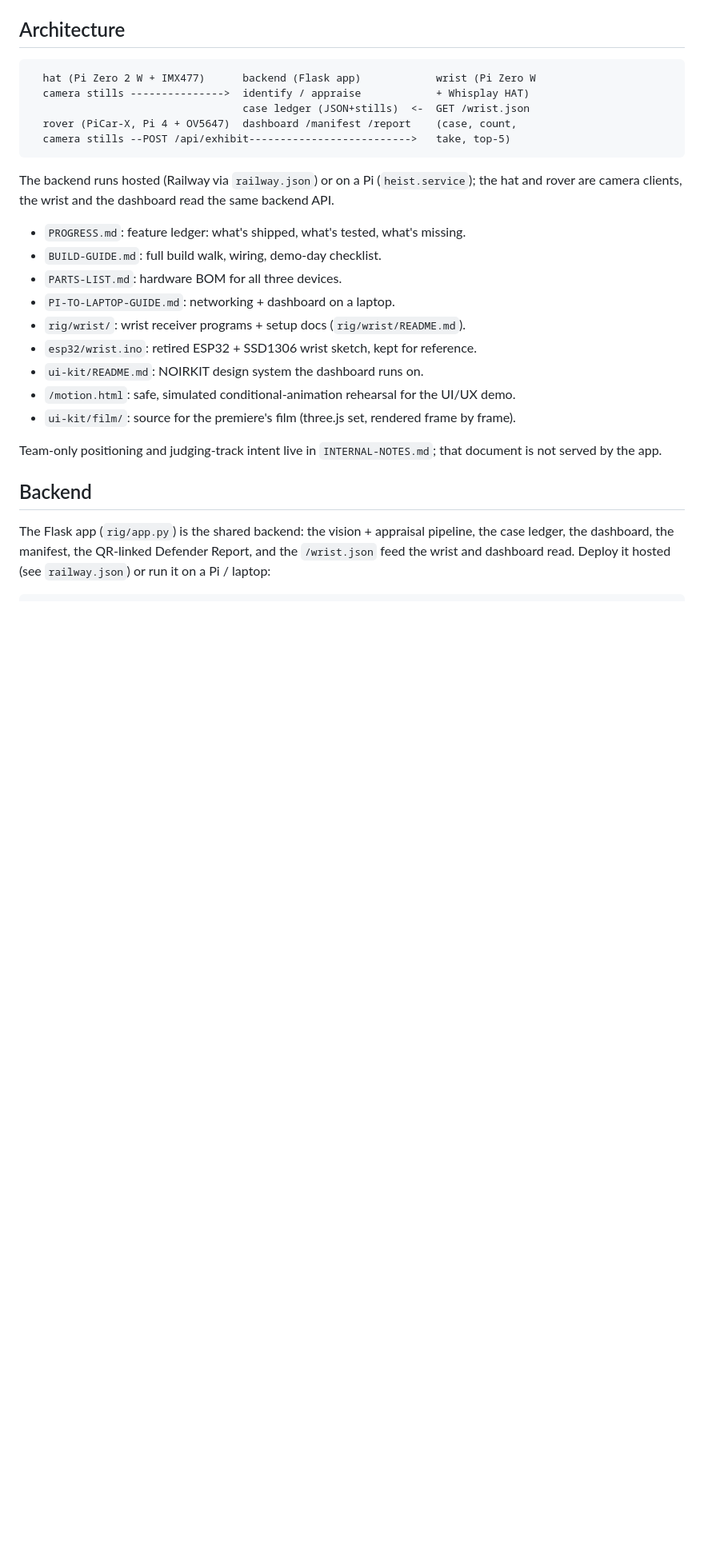
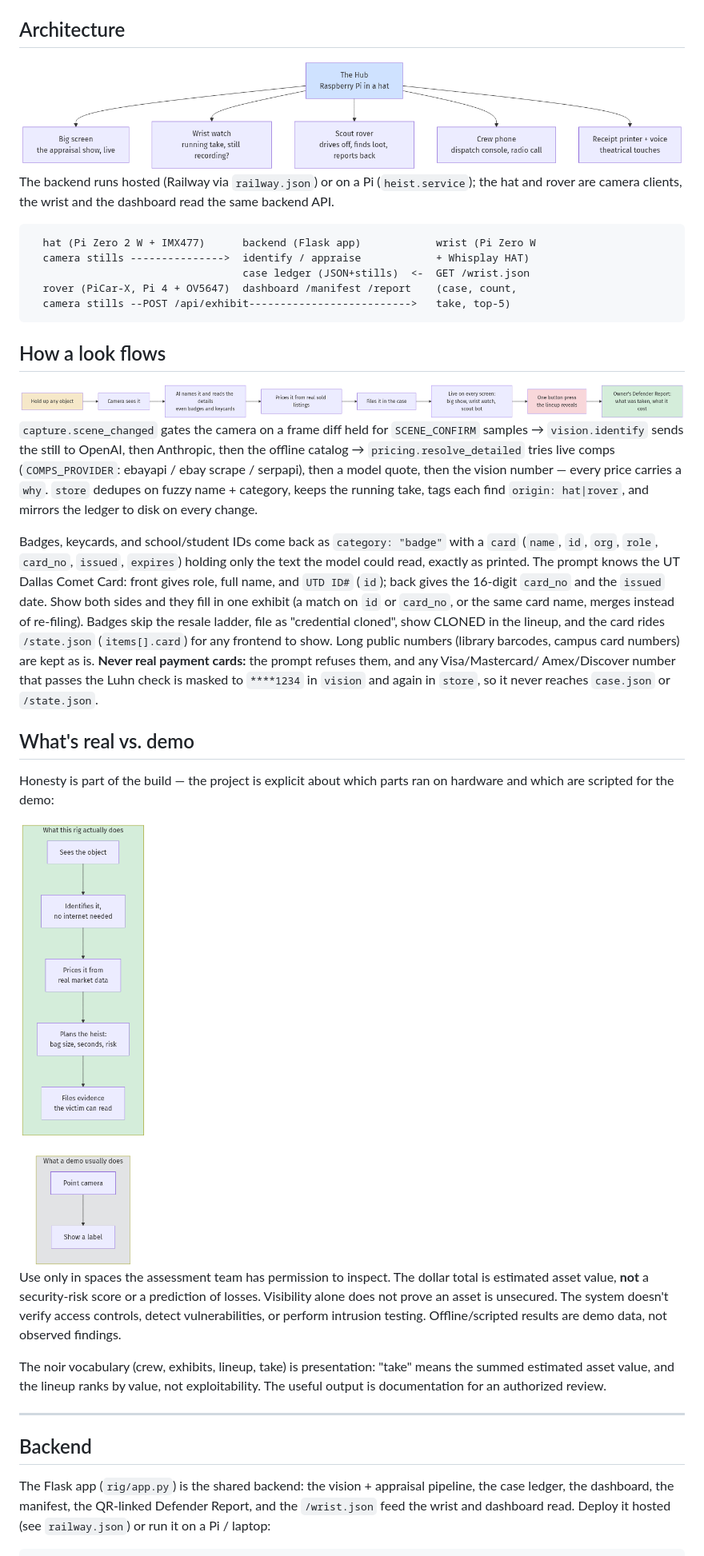
Before and after one commit to ch1kim0n1/rowdyhack26, a Markdown page: README.md, the part around one of its changes. Shown at 80% size. Rendered like a GitHub page; blank space fills up the shorter version.

````diff
--- a/README.md
+++ b/README.md
@@ -33,5 +76,11 @@ exploitability. The useful output is documentation for an authorized review.
 
 ## Architecture
+
+<img src="public/flowchart-devices.png" alt="Device diagram — hat, rover, wrist and dashboard around one backend" width="100%">
+
+The backend runs hosted (Railway via `railway.json`) or on a Pi
+(`heist.service`); the hat and rover are camera clients, the wrist and the
+dashboard read the same backend API.
 
 ```
   hat (Pi Zero 2 W + IMX477)      backend (Flask app)            wrist (Pi Zero W
@@ -41,22 +90,50 @@ exploitability. The useful output is documentation for an authorized review.
   camera stills --POST /api/exhibit-------------------------->   take, top-5)
 ```
 
-The backend runs hosted (Railway via `railway.json`) or on a Pi
-(`heist.service`); the hat and rover are camera clients, the wrist and the
-dashboard read the same backend API.
+## How a look flows
 
-- `PROGRESS.md`: feature ledger: what's shipped, what's tested, what's missing.
-- `BUILD-GUIDE.md`: full build walk, wiring, demo-day checklist.
-- `PARTS-LIST.md`: hardware BOM for all three devices.
-- `PI-TO-LAPTOP-GUIDE.md`: networking + dashboard on a laptop.
-- `rig/wrist/`: wrist receiver programs + setup docs (`rig/wrist/README.md`).
-- `esp32/wrist.ino`: retired ESP32 + SSD1306 wrist sketch, kept for reference.
-- `ui-kit/README.md`: NOIRKIT design system the dashboard runs on.
-- `/motion.html`: safe, simulated conditional-animation rehearsal for the UI/UX demo.
-- `ui-kit/film/`: source for the premiere's film (three.js set, rendered frame by frame).
+<img src="public/flowchart-pipeline.png" alt="Pipeline — capture, scene gate, identify, price, ledger" width="100%">
 
-Team-only positioning and judging-track intent live in `INTERNAL-NOTES.md`;
-that document is not served by the app.
+`capture.scene_changed` gates the camera on a frame diff held for
+`SCENE_CONFIRM` samples → `vision.identify` sends the still to OpenAI, then
+Anthropic, then the offline catalog → `pricing.resolve_detailed` tries live
+comps (`COMPS_PROVIDER`: ebayapi / ebay scrape / serpapi), then a model quote, then the vision number — every price
+carries a `why`. `store` dedupes on fuzzy name + category, keeps the running
+take, tags each find `origin: hat|rover`, and mirrors the ledger to disk on
+every change.
+
+Badges, keycards, and school/student IDs come back as `category: "badge"`
+with a `card` (`name`, `id`, `org`, `role`, `card_no`, `issued`, `expires`)
+holding only the text the model could read, exactly as printed. The prompt
+knows the UT Dallas Comet Card: front gives role, full name, and `UTD ID#`
+(`id`); back gives the 16-digit `card_no` and the `issued` date. Show both
+sides and they fill in one exhibit (a match on `id` or `card_no`, or the same
+card name, merges instead of re-filing). Badges skip the resale ladder, file
+as "credential cloned", show CLONED in the lineup, and the card rides
+`/state.json` (`items[].card`) for any frontend to show.
+Long public numbers (library barcodes, campus card numbers) are kept as is.
+**Never real payment cards:** the prompt refuses them, and any Visa/Mastercard/
+Amex/Discover number that passes the Luhn check is masked to `****1234` in
+`vision` and again in `store`, so it never reaches `case.json` or `/state.json`.
+
+## What's real vs. demo
+
+Honesty is part of the build — the project is explicit about which parts ran
+on hardware and which are scripted for the demo:
+
+<img src="public/flowchart-why-hard.png" alt="What the rig actually does vs. what is simulated" width="320">
+
+Use only in spaces the assessment team has permission to inspect. The dollar
+total is estimated asset value, **not** a security-risk score or a prediction
+of losses. Visibility alone does not prove an asset is unsecured. The system
+doesn't verify access controls, detect vulnerabilities, or perform intrusion
+testing. Offline/scripted results are demo data, not observed findings.
+
+The noir vocabulary (crew, exhibits, lineup, take) is presentation: "take"
+means the summed estimated asset value, and the lineup ranks by value, not
+exploitability. The useful output is documentation for an authorized review.
+
+---
 
 ## Backend
 
````
Also changed, not shown: other parts of README.md (+113 -73 lines).
